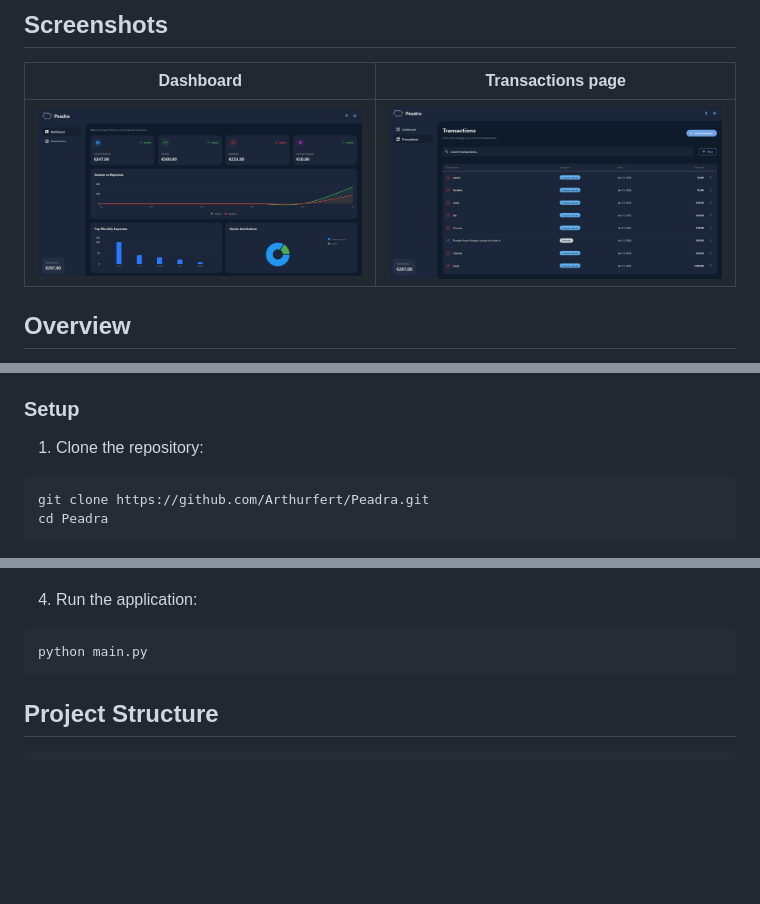
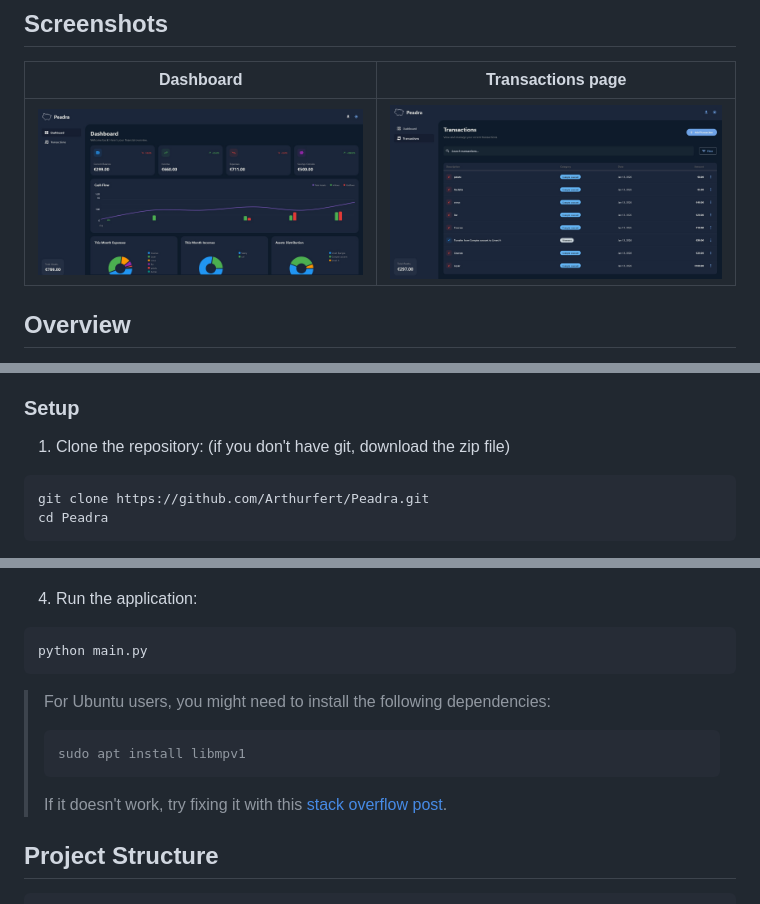
Before and after one commit to Arthurfert/Peadra, a Markdown page: README.md, 3 parts joined by grey strips. Drawn GitHub-style; pictures changed too: assets/Dashboard.jpg; blank space fills up the shorter version.

Commit message:
feat: update requirements and readme for ubuntu users

````diff
--- a/README.md
+++ b/README.md
@@ -30,7 +30,7 @@ Peadra (*"wealth" in Breton*) is a desktop application designed to help you trac
 
 ### Setup
 
-1. Clone the repository:
+1. Clone the repository: (if you don't have git, download the zip file)
 ```bash
 git clone https://github.com/Arthurfert/Peadra.git
 cd Peadra
@@ -51,6 +51,13 @@ pip install -r requirements.txt # Or requirements-dev.txt for pytests and lintin
 ```bash
 python main.py
 ```
+
+> For Ubuntu users, you might need to install the following dependencies:
+>```bash
+>sudo apt install libmpv1
+>```
+>If it doesn't work, try fixing it with this [stack overflow post](https://stackoverflow.com/questions/78007193/error-while-loading-shared-libraries-libmpv-so-1-cannot-open-shared-object-fil).
+
 
 ## Project Structure
 
````
Also changed, not shown: other parts of README.md (+1 -1 lines), 2 other files.
